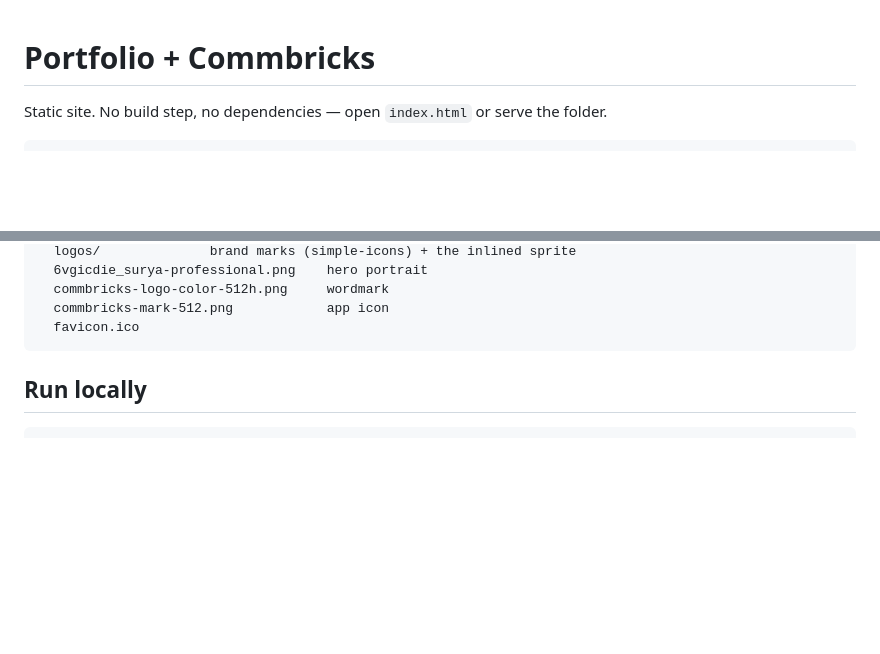
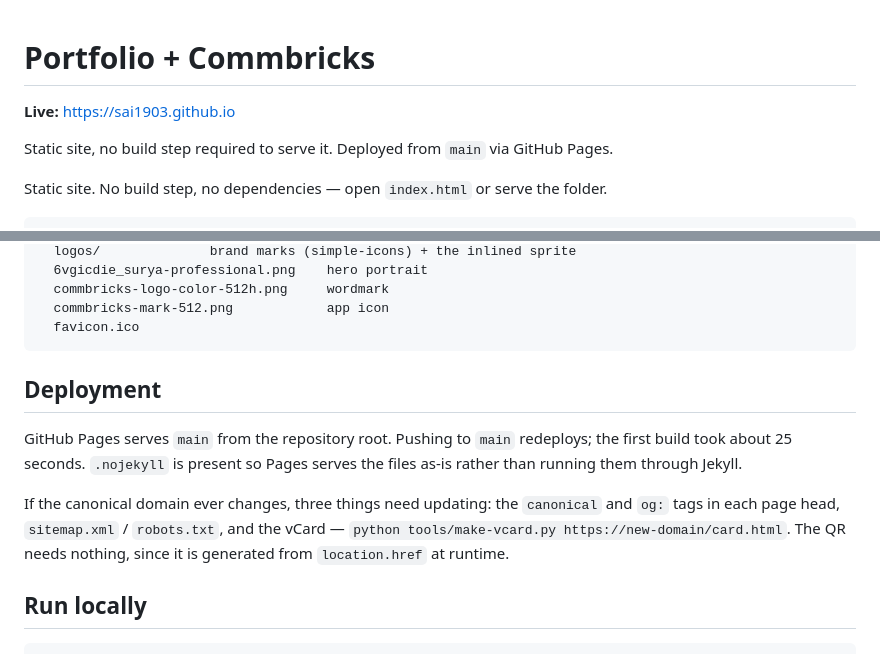
Before and after one commit to sai1903/sai1903.github.io, a Markdown page: README.md, 2 parts joined by grey strips. Drawn GitHub-style; blank space fills up the shorter version.

Commit message:
Document live deployment and domain-change steps

````diff
--- a/README.md
+++ b/README.md
@@ -1,4 +1,8 @@
 # Portfolio + Commbricks
+
+**Live:** https://sai1903.github.io
+
+Static site, no build step required to serve it. Deployed from `main` via GitHub Pages.
 
 Static site. No build step, no dependencies — open `index.html` or serve the folder.
 
@@ -26,6 +30,17 @@ assets/
   commbricks-mark-512.png            app icon
   favicon.ico
 ```
+
+## Deployment
+
+GitHub Pages serves `main` from the repository root. Pushing to `main` redeploys;
+the first build took about 25 seconds. `.nojekyll` is present so Pages serves the
+files as-is rather than running them through Jekyll.
+
+If the canonical domain ever changes, three things need updating: the `canonical`
+and `og:` tags in each page head, `sitemap.xml` / `robots.txt`, and the vCard —
+`python tools/make-vcard.py https://new-domain/card.html`. The QR needs nothing,
+since it is generated from `location.href` at runtime.
 
 ## Run locally
 
````
